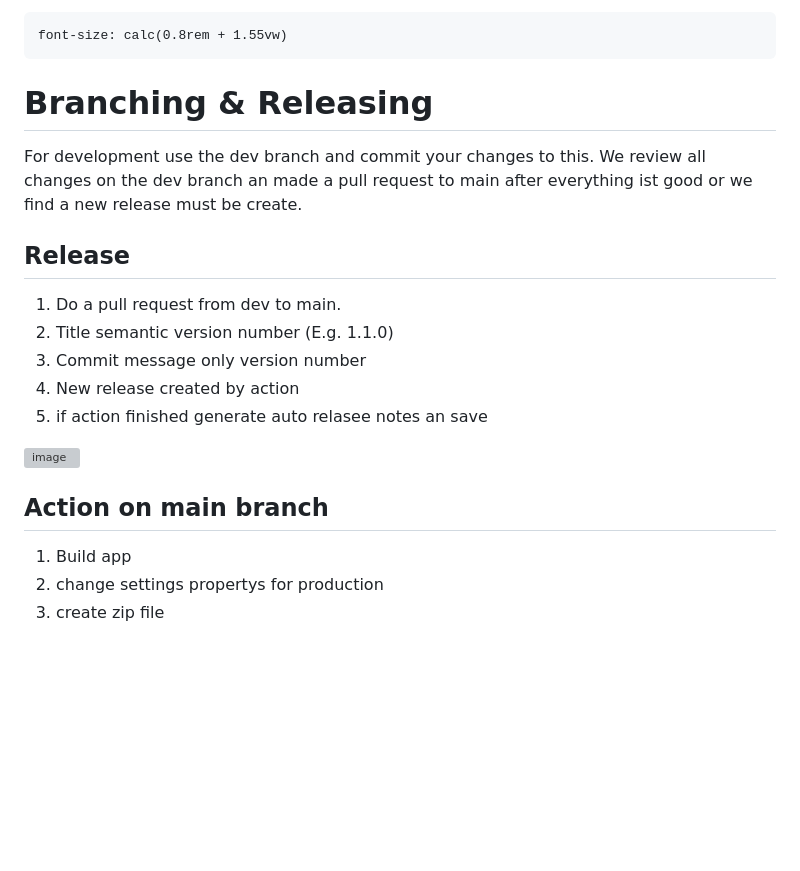
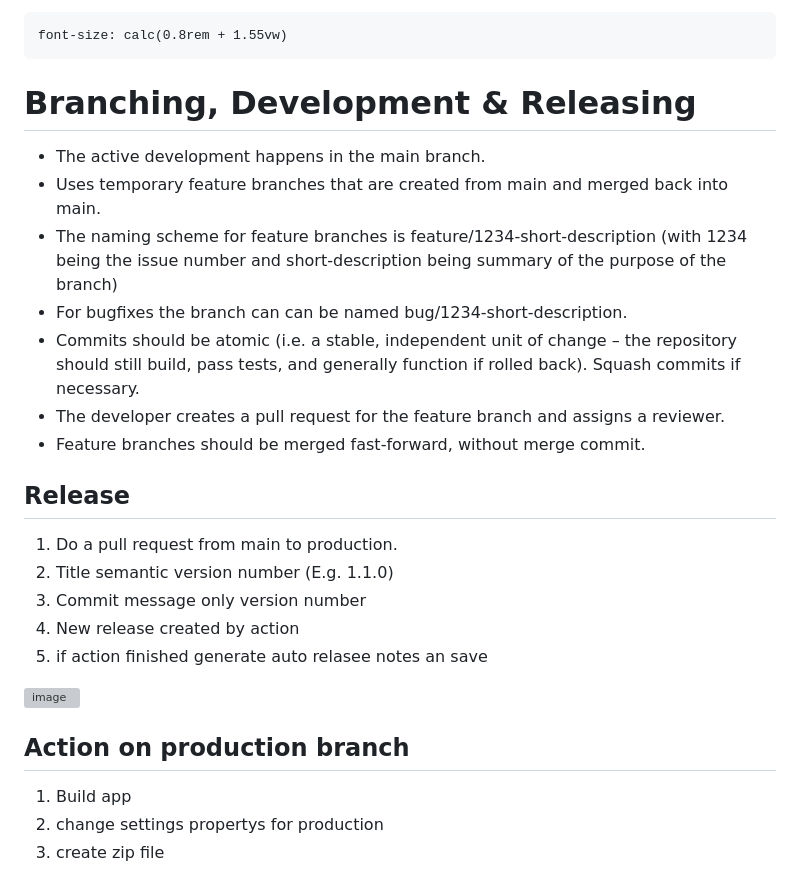
Before and after one commit to bkd-mba-fbi/event-information, a Markdown page: README.md, the part around the change. GitHub-like rendering; blank space fills up the shorter version; grey boxes are pictures that could not be loaded.

Commit message:
Branching, Development & Releasing

````diff
--- a/README.md
+++ b/README.md
@@ -67,13 +67,19 @@ if smaller than 850px:
 font-size: calc(0.8rem + 1.55vw)
 ```
 
-# Branching & Releasing
+# Branching, Development & Releasing
 
-For development use the dev branch and commit your changes to this. We review all changes on the dev branch an made a pull request to main after everything ist good or we find a new release must be create.
+- The active development happens in the main branch.
+- Uses temporary feature branches that are created from main and merged back into main.
+- The naming scheme for feature branches is feature/1234-short-description (with 1234 being the issue number and short-description being summary of the purpose of the branch)
+- For bugfixes the branch can can be named bug/1234-short-description.
+- Commits should be atomic (i.e. a stable, independent unit of change – the repository should still build, pass tests, and generally function if rolled back). Squash commits if necessary.
+- The developer creates a pull request for the feature branch and assigns a reviewer.
+- Feature branches should be merged fast-forward, without merge commit.
 
 ## Release
 
-1. Do a pull request from dev to main.
+1. Do a pull request from main to production.
 2. Title semantic version number (E.g. 1.1.0)
 3. Commit message only version number
 4. New release created by action
@@ -81,7 +87,7 @@ For development use the dev branch and commit your changes to this. We review al
 <img width="239" alt="image" src="https://github.com/bkd-mba-fbi/event-information/assets/41326409/e47331ce-3065-498b-b1b6-f841d86b8500">
 
 
-## Action on main branch
+## Action on production branch
 
 1. Build app
 2. change settings propertys for production
````
